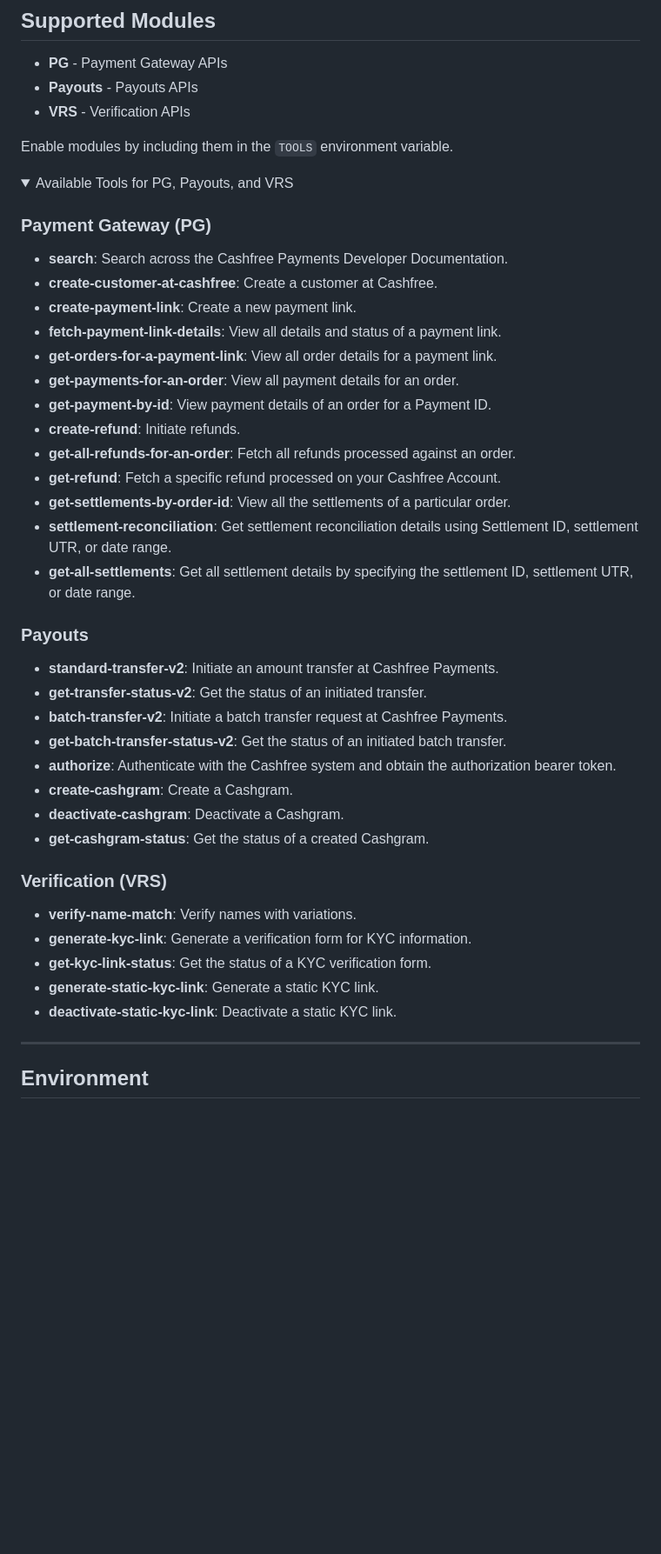
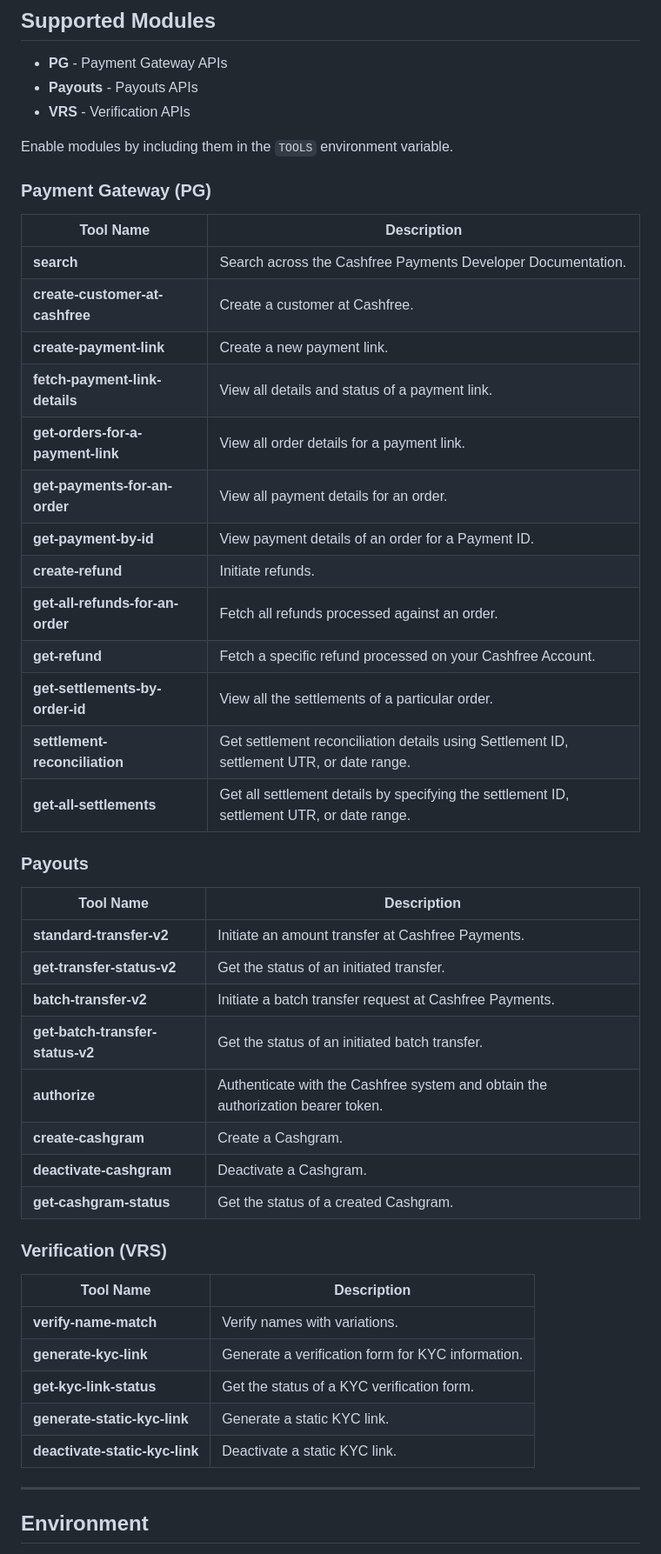
Before and after one commit to cashfree/cashfree-mcp, a Markdown page: README.md, the part around one of its changes. Shown at 87% size. Drawn GitHub-style; folded sections open; blank space fills up the shorter version.

```diff
--- a/README.md
+++ b/README.md
@@ -107,45 +107,47 @@ Set the following environment variables for each service:
 
 Enable modules by including them in the `TOOLS` environment variable.
 
-<details>
-<summary>Available Tools for PG, Payouts, and VRS</summary>
 
 ### Payment Gateway (PG)
 
-- **search**: Search across the Cashfree Payments Developer Documentation.
-- **create-customer-at-cashfree**: Create a customer at Cashfree.
-- **create-payment-link**: Create a new payment link.
-- **fetch-payment-link-details**: View all details and status of a payment link.
-- **get-orders-for-a-payment-link**: View all order details for a payment link.
-- **get-payments-for-an-order**: View all payment details for an order.
-- **get-payment-by-id**: View payment details of an order for a Payment ID.
-- **create-refund**: Initiate refunds.
-- **get-all-refunds-for-an-order**: Fetch all refunds processed against an order.
-- **get-refund**: Fetch a specific refund processed on your Cashfree Account.
-- **get-settlements-by-order-id**: View all the settlements of a particular order.
-- **settlement-reconciliation**: Get settlement reconciliation details using Settlement ID, settlement UTR, or date range.
-- **get-all-settlements**: Get all settlement details by specifying the settlement ID, settlement UTR, or date range.
+| Tool Name                     | Description                                                   |
+|-------------------------------|---------------------------------------------------------------|
+| **search**                    | Search across the Cashfree Payments Developer Documentation.  |
+| **create-customer-at-cashfree** | Create a customer at Cashfree.                              |
+| **create-payment-link**       | Create a new payment link.                                    |
+| **fetch-payment-link-details**| View all details and status of a payment link.                |
+| **get-orders-for-a-payment-link** | View all order details for a payment link.               |
+| **get-payments-for-an-order** | View all payment details for an order.                        |
+| **get-payment-by-id**         | View payment details of an order for a Payment ID.            |
+| **create-refund**             | Initiate refunds.                                             |
+| **get-all-refunds-for-an-order** | Fetch all refunds processed against an order.             |
+| **get-refund**                | Fetch a specific refund processed on your Cashfree Account.   |
+| **get-settlements-by-order-id** | View all the settlements of a particular order.            |
+| **settlement-reconciliation** | Get settlement reconciliation details using Settlement ID, settlement UTR, or date range. |
+| **get-all-settlements**       | Get all settlement details by specifying the settlement ID, settlement UTR, or date range. |
 
 ### Payouts
 
-- **standard-transfer-v2**: Initiate an amount transfer at Cashfree Payments.
-- **get-transfer-status-v2**: Get the status of an initiated transfer.
-- **batch-transfer-v2**: Initiate a batch transfer request at Cashfree Payments.
-- **get-batch-transfer-status-v2**: Get the status of an initiated batch transfer.
-- **authorize**: Authenticate with the Cashfree system and obtain the authorization bearer token.
-- **create-cashgram**: Create a Cashgram.
-- **deactivate-cashgram**: Deactivate a Cashgram.
-- **get-cashgram-status**: Get the status of a created Cashgram.
+| Tool Name                     | Description                                                   |
+|-------------------------------|---------------------------------------------------------------|
+| **standard-transfer-v2**      | Initiate an amount transfer at Cashfree Payments.             |
+| **get-transfer-status-v2**    | Get the status of an initiated transfer.                      |
+| **batch-transfer-v2**         | Initiate a batch transfer request at Cashfree Payments.       |
+| **get-batch-transfer-status-v2** | Get the status of an initiated batch transfer.            |
+| **authorize**                 | Authenticate with the Cashfree system and obtain the authorization bearer token. |
+| **create-cashgram**           | Create a Cashgram.                                            |
+| **deactivate-cashgram**       | Deactivate a Cashgram.                                        |
+| **get-cashgram-status**       | Get the status of a created Cashgram.                         |
 
 ### Verification (VRS)
 
-- **verify-name-match**: Verify names with variations.
-- **generate-kyc-link**: Generate a verification form for KYC information.
-- **get-kyc-link-status**: Get the status of a KYC verification form.
-- **generate-static-kyc-link**: Generate a static KYC link.
-- **deactivate-static-kyc-link**: Deactivate a static KYC link.
-
-</details>
+| Tool Name                     | Description                                                   |
+|-------------------------------|---------------------------------------------------------------|
+| **verify-name-match**         | Verify names with variations.                                 |
+| **generate-kyc-link**         | Generate a verification form for KYC information.             |
+| **get-kyc-link-status**       | Get the status of a KYC verification form.                    |
+| **generate-static-kyc-link**  | Generate a static KYC link.                                   |
+| **deactivate-static-kyc-link**| Deactivate a static KYC link.                                 |
 
 ---
 
```
Also changed, not shown: other parts of README.md (+2 -2 lines).
